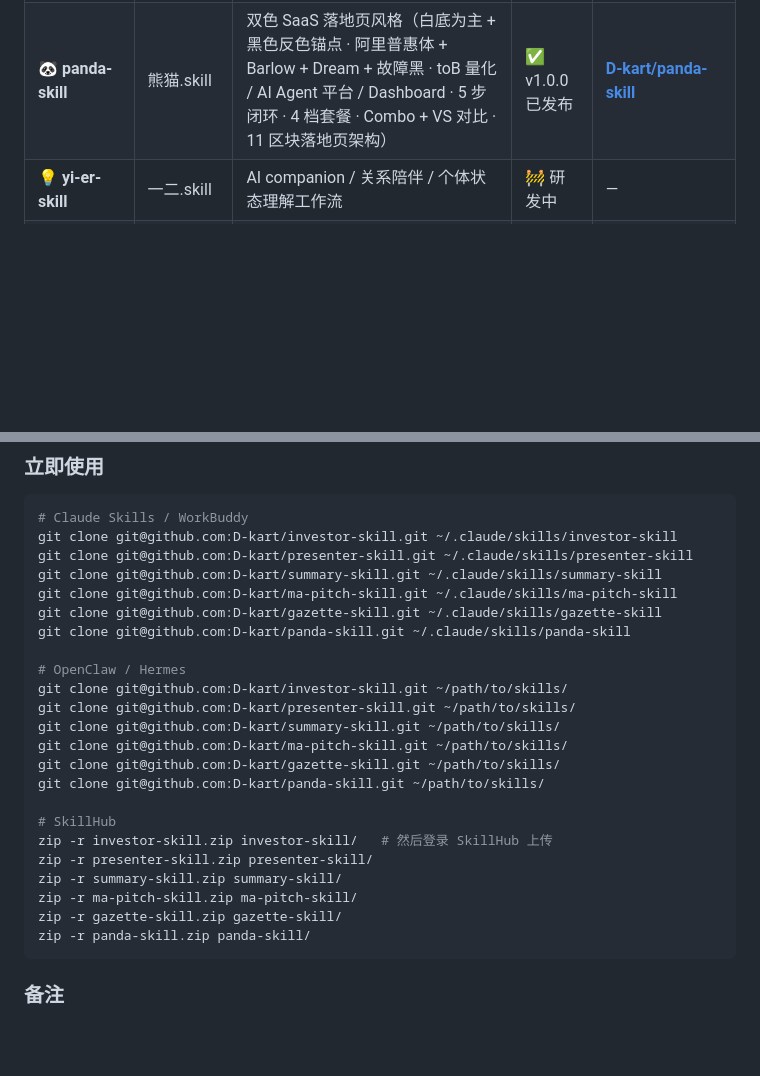
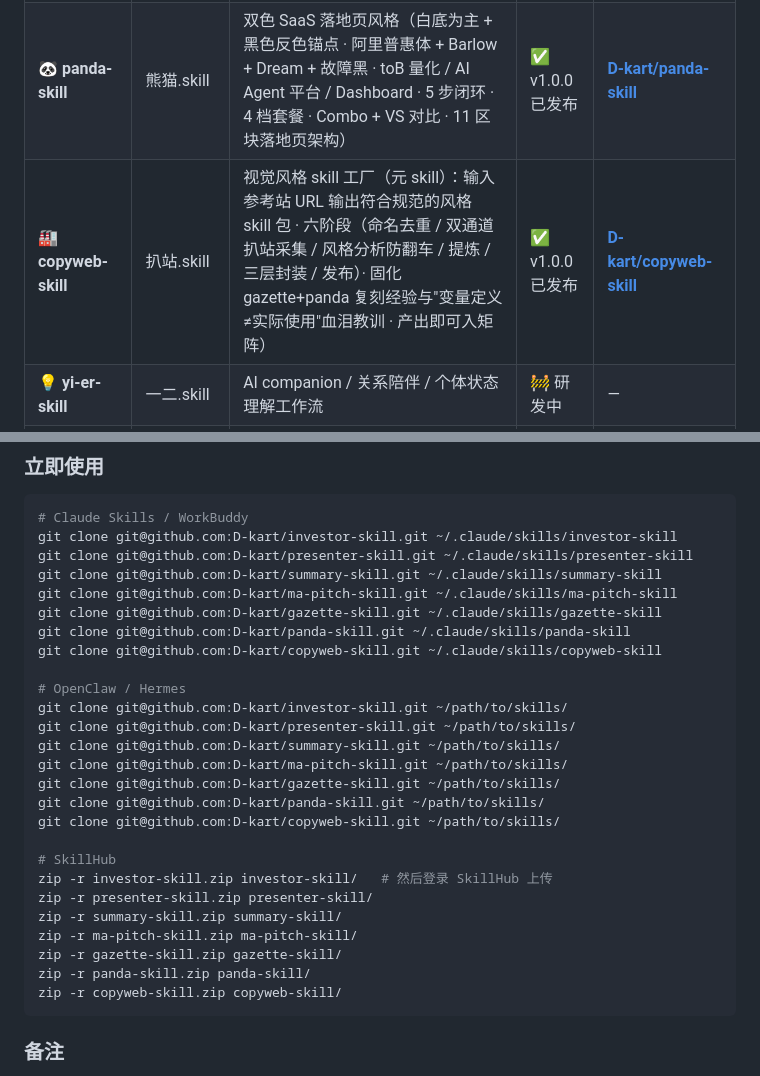
Before and after one commit to D-kart/OPC-Studio, a Markdown page: README.md, 2 parts joined by grey strips. Drawn GitHub-style; blank space fills up the shorter version.

Commit message:
docs: 矩阵收录 copyweb-skill v1.0.0（视觉风格 skill 工厂）

````diff
--- a/README.md
+++ b/README.md
@@ -213,6 +213,7 @@ PitchRoom 内容出片 SOP
 | 📊 **ma-pitch-skill** | 并购pitch.skill | M&A 并购标的推介书（年报数据提取 / 多年财务分析 / 买方战略匹配矩阵 / 可比交易分析 / 风险矩阵 / 整合路线图 / 16:9 宽幅 HTML 输出） | ✅ v1.0.0 已发布 | **[D-kart/ma-pitch-skill](https://github.com/D-kart/ma-pitch-skill)** |
 | 📰 **gazette-skill** | 公报.skill | 古典公报/金融大报网站设计风格（FT / Economist / Monocle / WSJ 数字版 HTML · 衬线字体 · 黑白单色 · 报头元素 · drop cap · 中英双语重建规则） | ✅ v1.0.0 已发布 | **[D-kart/gazette-skill](https://github.com/D-kart/gazette-skill)** |
 | 🐼 **panda-skill** | 熊猫.skill | 双色 SaaS 落地页风格（白底为主 + 黑色反色锚点 · 阿里普惠体 + Barlow + Dream + 故障黑 · toB 量化 / AI Agent 平台 / Dashboard · 5 步闭环 · 4 档套餐 · Combo + VS 对比 · 11 区块落地页架构） | ✅ v1.0.0 已发布 | **[D-kart/panda-skill](https://github.com/D-kart/panda-skill)** |
+| 🏭 **copyweb-skill** | 扒站.skill | 视觉风格 skill 工厂（元 skill）：输入参考站 URL 输出符合规范的风格 skill 包 · 六阶段（命名去重 / 双通道扒站采集 / 风格分析防翻车 / 提炼 / 三层封装 / 发布）· 固化 gazette+panda 复刻经验与"变量定义≠实际使用"血泪教训 · 产出即可入矩阵） | ✅ v1.0.0 已发布 | **[D-kart/copyweb-skill](https://github.com/D-kart/copyweb-skill)** |
 | 💡 **yi-er-skill** | 一二.skill | AI companion / 关系陪伴 / 个体状态理解工作流 | 🚧 研发中 | — |
 | 🧸 **bubu-skill** | 布布.skill | 准爸爸孕期全周期行动助手 | 🚧 研发中 | — |
 
@@ -234,6 +235,7 @@ git clone git@github.com:D-kart/summary-skill.git ~/.claude/skills/summary-skill
 git clone git@github.com:D-kart/ma-pitch-skill.git ~/.claude/skills/ma-pitch-skill
 git clone git@github.com:D-kart/gazette-skill.git ~/.claude/skills/gazette-skill
 git clone git@github.com:D-kart/panda-skill.git ~/.claude/skills/panda-skill
+git clone git@github.com:D-kart/copyweb-skill.git ~/.claude/skills/copyweb-skill
 
 # OpenClaw / Hermes
 git clone git@github.com:D-kart/investor-skill.git ~/path/to/skills/
@@ -242,6 +244,7 @@ git clone git@github.com:D-kart/summary-skill.git ~/path/to/skills/
 git clone git@github.com:D-kart/ma-pitch-skill.git ~/path/to/skills/
 git clone git@github.com:D-kart/gazette-skill.git ~/path/to/skills/
 git clone git@github.com:D-kart/panda-skill.git ~/path/to/skills/
+git clone git@github.com:D-kart/copyweb-skill.git ~/path/to/skills/
 
 # SkillHub
 zip -r investor-skill.zip investor-skill/   # 然后登录 SkillHub 上传
@@ -250,6 +253,7 @@ zip -r summary-skill.zip summary-skill/
 zip -r ma-pitch-skill.zip ma-pitch-skill/
 zip -r gazette-skill.zip gazette-skill/
 zip -r panda-skill.zip panda-skill/
+zip -r copyweb-skill.zip copyweb-skill/
 ```
 
 ### 备注
````
